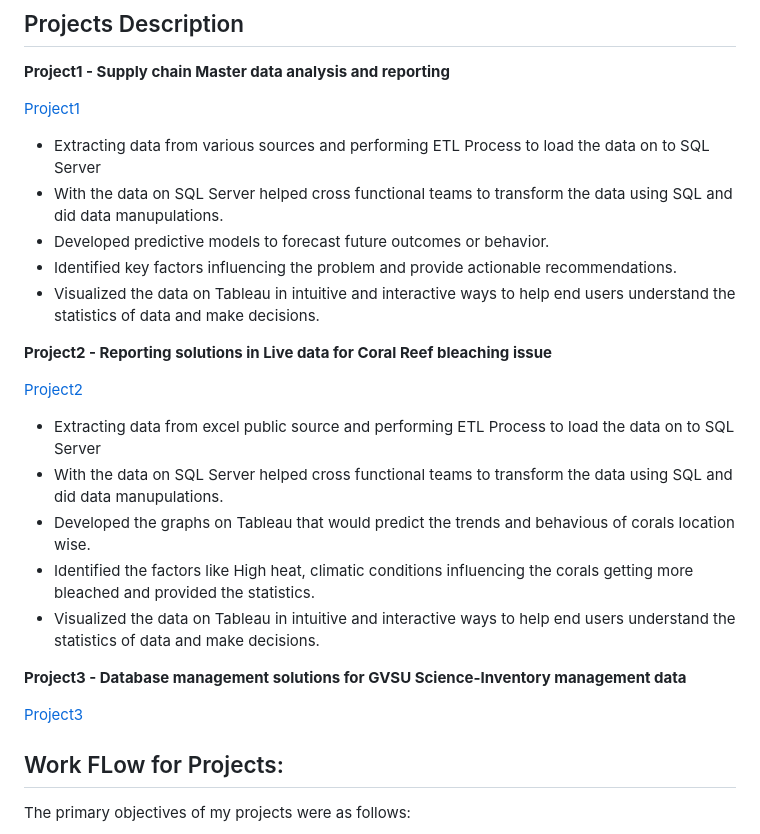
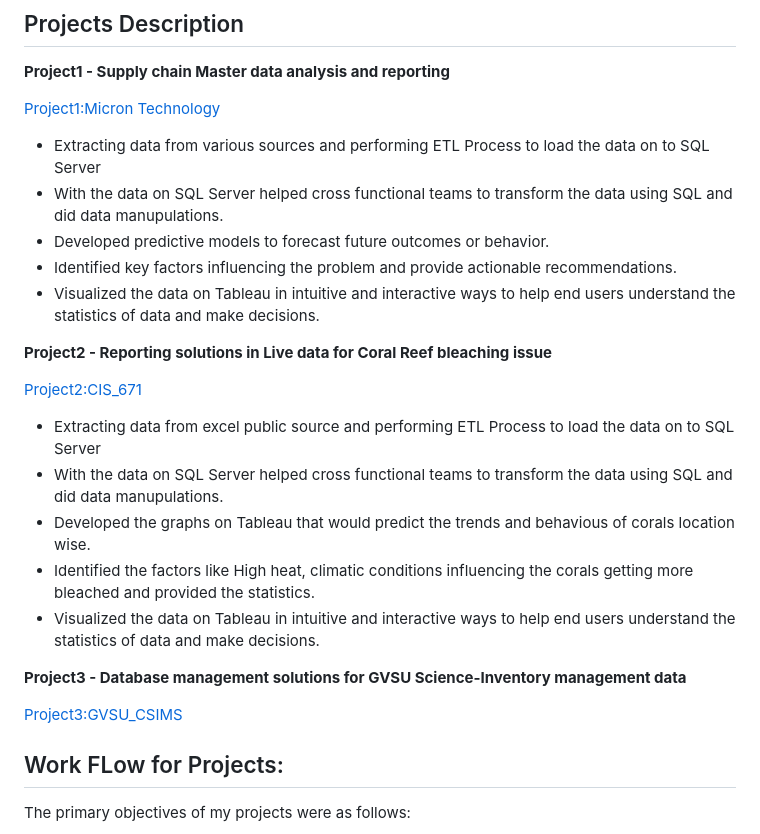
Before and after one commit to tdurgasaranya/Durga-Saranya, a Markdown page: README.md, the part around the change. Rendered like a GitHub page.

```diff
--- a/README.md
+++ b/README.md
@@ -9,7 +9,7 @@ In this Portfolio document, I would like to share my work details on the project
 
 **Project1 - Supply chain Master data analysis and reporting**
 
-[Project1](https://www.micron.com/about/our-commitment/sourcing-responsibly/supply-chain)
+[Project1:Micron Technology](https://www.micron.com/about/our-commitment/sourcing-responsibly/supply-chain)
 
 - Extracting data from various sources and performing ETL Process to load the data on to SQL Server
 - With the data on SQL Server helped cross functional teams to transform the data using SQL and did data manupulations.
@@ -19,7 +19,7 @@ In this Portfolio document, I would like to share my work details on the project
 
 **Project2 - Reporting solutions in Live data for Coral Reef bleaching issue**
 
-[Project2](https://coralreefwatch.noaa.gov/satellite/research/coral_bleaching_report.php)
+[Project2:CIS_671](https://coralreefwatch.noaa.gov/satellite/research/coral_bleaching_report.php)
 
 - Extracting data from excel public source and performing ETL Process to load the data on to SQL Server
 - With the data on SQL Server helped cross functional teams to transform the data using SQL and did data manupulations.
@@ -30,7 +30,7 @@ In this Portfolio document, I would like to share my work details on the project
 
 **Project3 - Database management solutions for GVSU Science-Inventory management data**
 
-[Project3](https://www.gvsu.edu/clas/labresource/chemical-and-supply-information-management-system-70-60.htm)
+[Project3:GVSU_CSIMS](https://www.gvsu.edu/clas/labresource/chemical-and-supply-information-management-system-70-60.htm)
 
 
 
```
